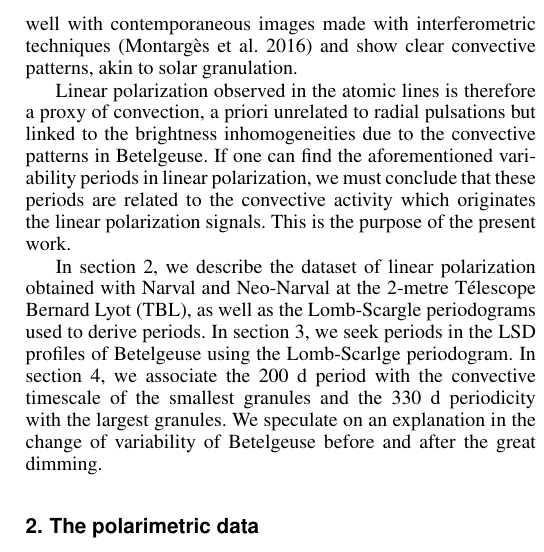
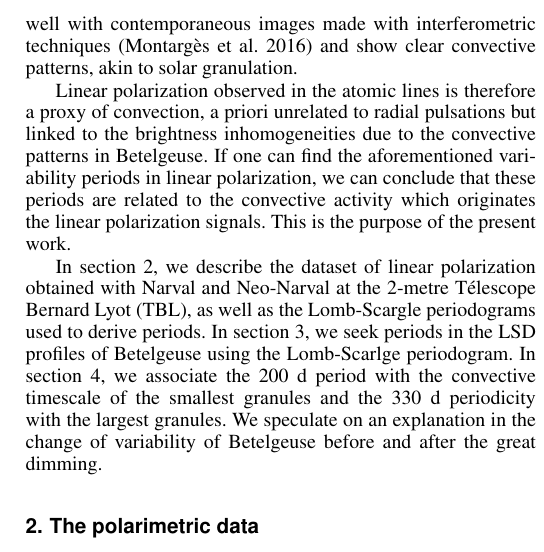
Before and after one commit to QuentinPilate/BetelgeusePulsation, a LaTeX paper (main.tex): part of one column of page 2 of 6, cut so that both start at the same text. Compiled offline with pdfLaTeX.

Commit message:
soften tone: can conclude instead of must conclude

```diff
--- a/main.tex
+++ b/main.tex
@@ -99,7 +99,7 @@ techniques \citep{montarges_close_2016} and show clear convective patterns, akin
 
 Linear polarization observed in the atomic lines is therefore a proxy of convection, a priori unrelated to radial
 pulsations but linked to the brightness inhomogeneities due to the convective patterns in Betelgeuse. If one can find the aforementioned variability periods
-in linear polarization, we must conclude that these periods are related to the convective activity which originates the linear polarization signals.
+in linear polarization, we can conclude that these periods are related to the convective activity which originates the linear polarization signals.
 %and unrelated to any radial pulsation phenomena.
 This is the purpose of the present work.\
 
```
